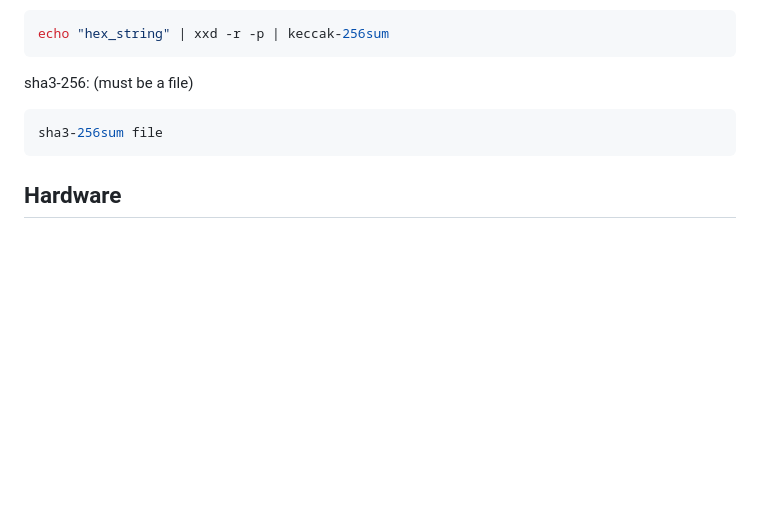
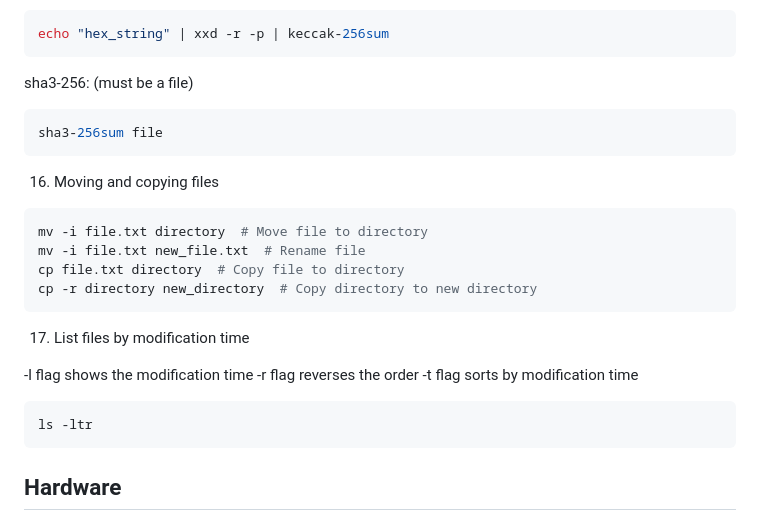
Before and after one commit to Drblessing/notes, a Markdown page: sysadmin/system_commands.md, the part around the change. Drawn GitHub-style; blank space fills up the shorter version.

Commit message:
system commands

````diff
--- a/sysadmin/system_commands.md
+++ b/sysadmin/system_commands.md
@@ -183,6 +183,25 @@ sha3-256: (must be a file)
 sha3-256sum file
 ```
 
+16. Moving and copying files
+
+```bash
+mv -i file.txt directory  # Move file to directory
+mv -i file.txt new_file.txt  # Rename file
+cp file.txt directory  # Copy file to directory
+cp -r directory new_directory  # Copy directory to new directory
+```
+
+17. List files by modification time
+
+-l flag shows the modification time
+-r flag reverses the order
+-t flag sorts by modification time
+
+```bash
+ls -ltr
+```
+
 ## Hardware
 
 ### Ram
````
